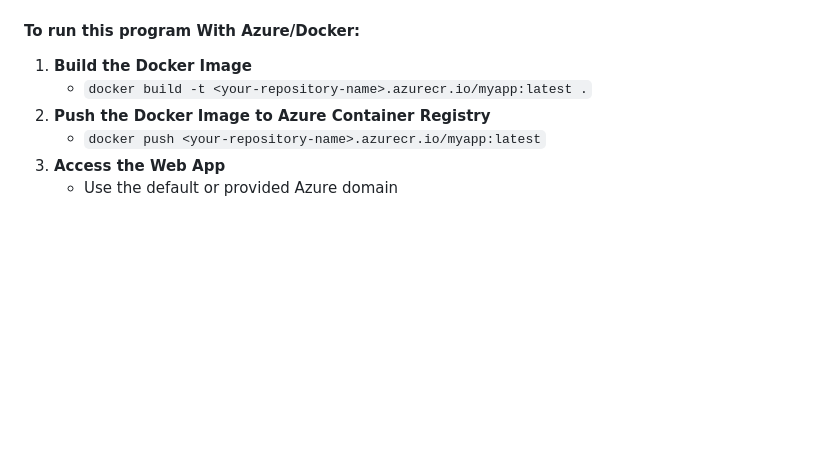
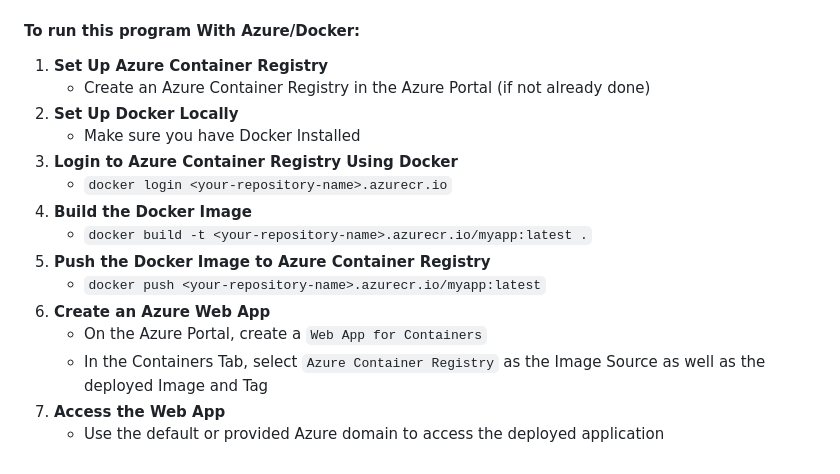
Before and after one commit to jsyma/Mine-Detector-Robots, a Markdown page: README.md, the part around the change. Drawn GitHub-style; blank space fills up the shorter version.

```diff
--- a/README.md
+++ b/README.md
@@ -66,9 +66,18 @@ This project focuses on developing rovers (clients) capable of detecting and map
     - Navigate to `/docs`
 
 #### To run this program With Azure/Docker:
-1. **Build the Docker Image**
+1. **Set Up Azure Container Registry**
+    - Create an Azure Container Registry in the Azure Portal (if not already done)
+2. **Set Up Docker Locally**
+    - Make sure you have Docker Installed
+3. **Login to Azure Container Registry Using Docker**
+    - `docker login <your-repository-name>.azurecr.io`
+4. **Build the Docker Image**
     - `docker build -t <your-repository-name>.azurecr.io/myapp:latest .`
-2. **Push the Docker Image to Azure Container Registry**
+5. **Push the Docker Image to Azure Container Registry**
     -  `docker push <your-repository-name>.azurecr.io/myapp:latest`
-3. **Access the Web App**
-    - Use the default or provided Azure domain
+6. **Create an Azure Web App**
+    - On the Azure Portal, create a `Web App for Containers`
+    - In the Containers Tab, select `Azure Container Registry` as the Image Source as well as the deployed Image and Tag
+7. **Access the Web App**
+    - Use the default or provided Azure domain to access the deployed application
```
